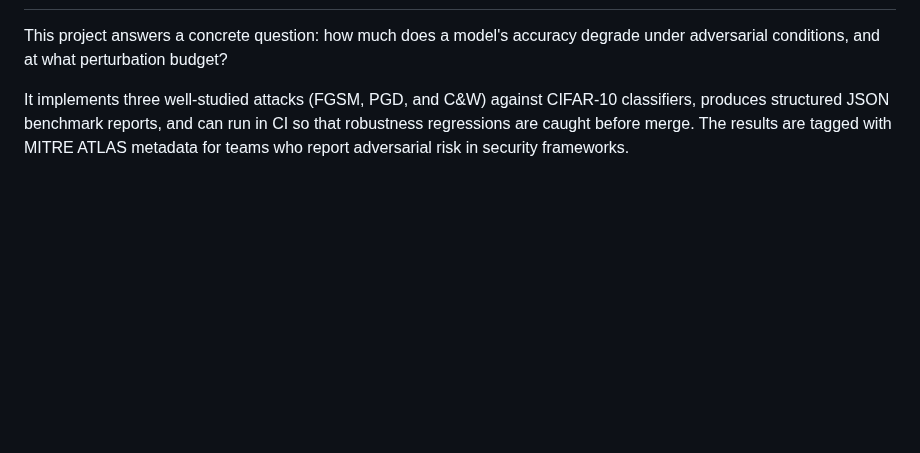
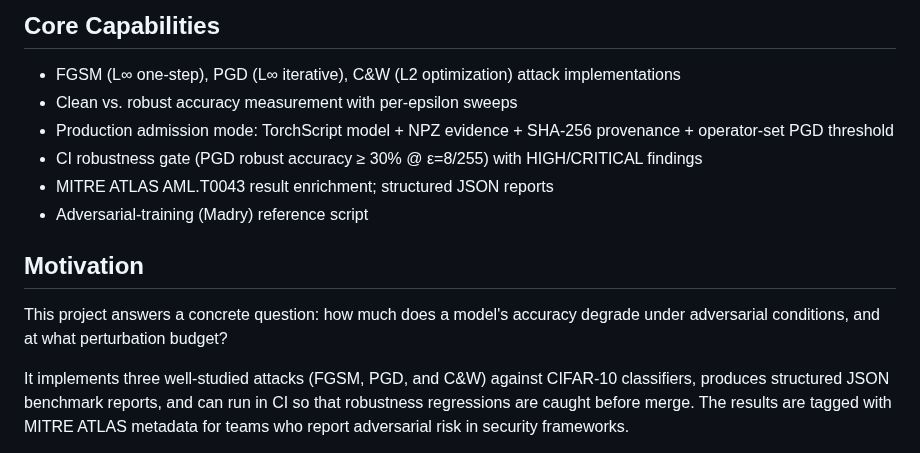
Before and after one commit to poojakira/adversarial-ml-lab, a Markdown page: README.md, the part around one of its changes. Drawn GitHub-style; blank space fills up the shorter version.

```diff
--- a/README.md
+++ b/README.md
@@ -44,3 +66,14 @@ In this repo's committed CIFAR-10 run, a small CNN with **71.82% clean accuracy
+## Core Capabilities
+
+- FGSM (L∞ one-step), PGD (L∞ iterative), C&W (L2 optimization) attack implementations
+- Clean vs. robust accuracy measurement with per-epsilon sweeps
+- Production admission mode: TorchScript model + NPZ evidence + SHA-256 provenance + operator-set PGD threshold
+- CI robustness gate (PGD robust accuracy ≥ 30% @ ε=8/255) with HIGH/CRITICAL findings
+- MITRE ATLAS AML.T0043 result enrichment; structured JSON reports
+- Adversarial-training (Madry) reference script
+
+
+## Motivation
 
 This project answers a concrete question: how much does a model's accuracy degrade under adversarial conditions, and at what perturbation budget?
 
```
Also changed, not shown: other parts of README.md (+44 -22 lines).
